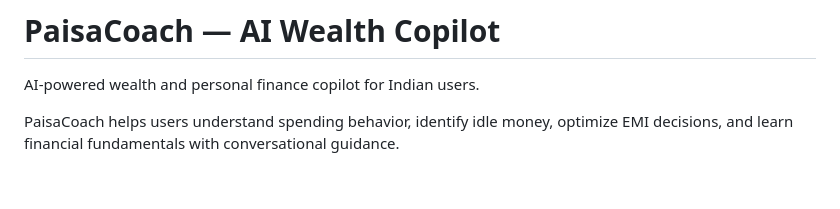
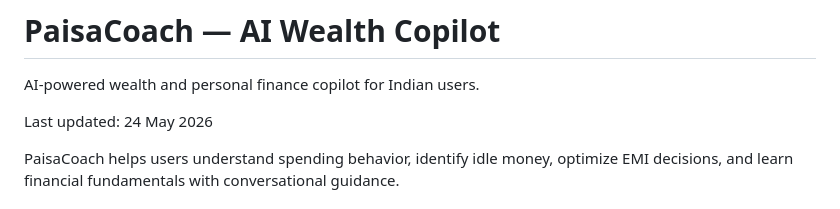
Before and after one commit to VAIBHAVPANT07/PaisaCoach---AI-WEALTH-COPILOT, a Markdown page: README.md, the part around the change. Rendered like a GitHub page; blank space fills up the shorter version.

Commit message:
docs: add last-updated date to README

```diff
--- a/README.md
+++ b/README.md
@@ -1,6 +1,8 @@
 # PaisaCoach — AI Wealth Copilot
 
 AI-powered wealth and personal finance copilot for Indian users.
+
+Last updated: 24 May 2026
 
 PaisaCoach helps users understand spending behavior, identify idle money, optimize EMI decisions, and learn financial fundamentals with conversational guidance.
 
```
